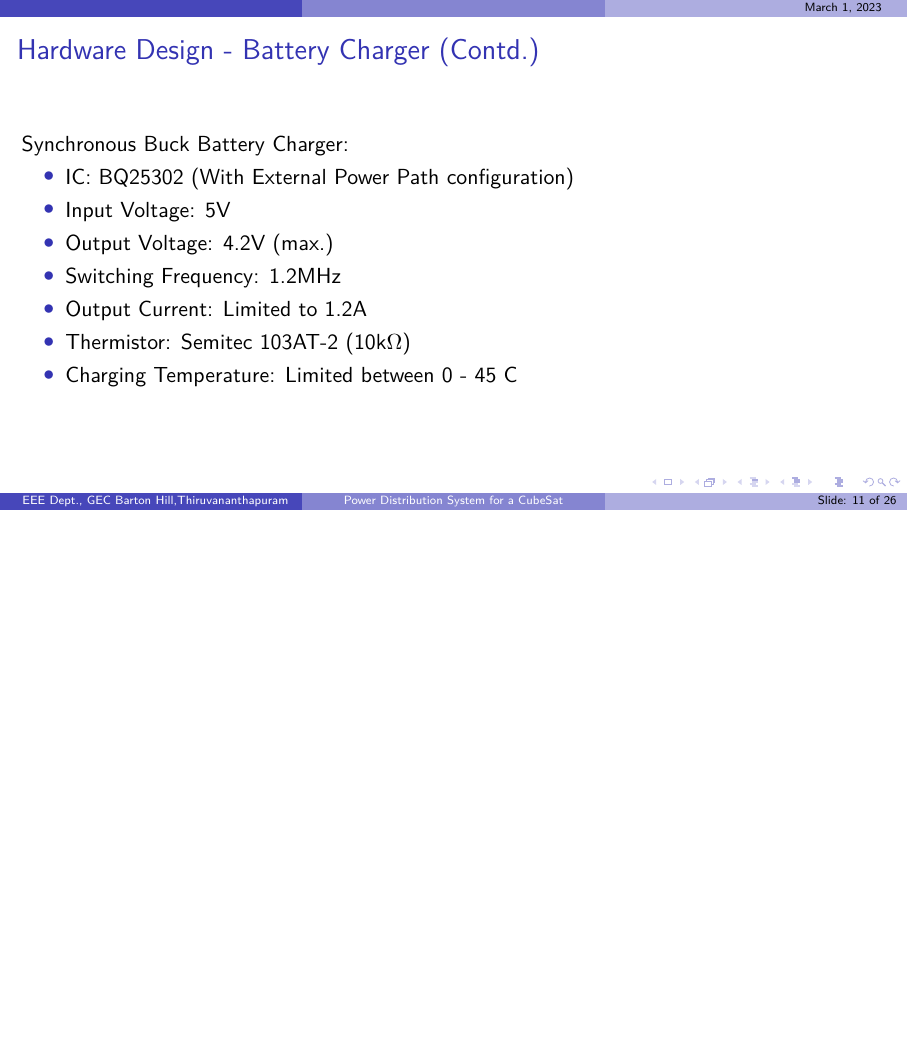
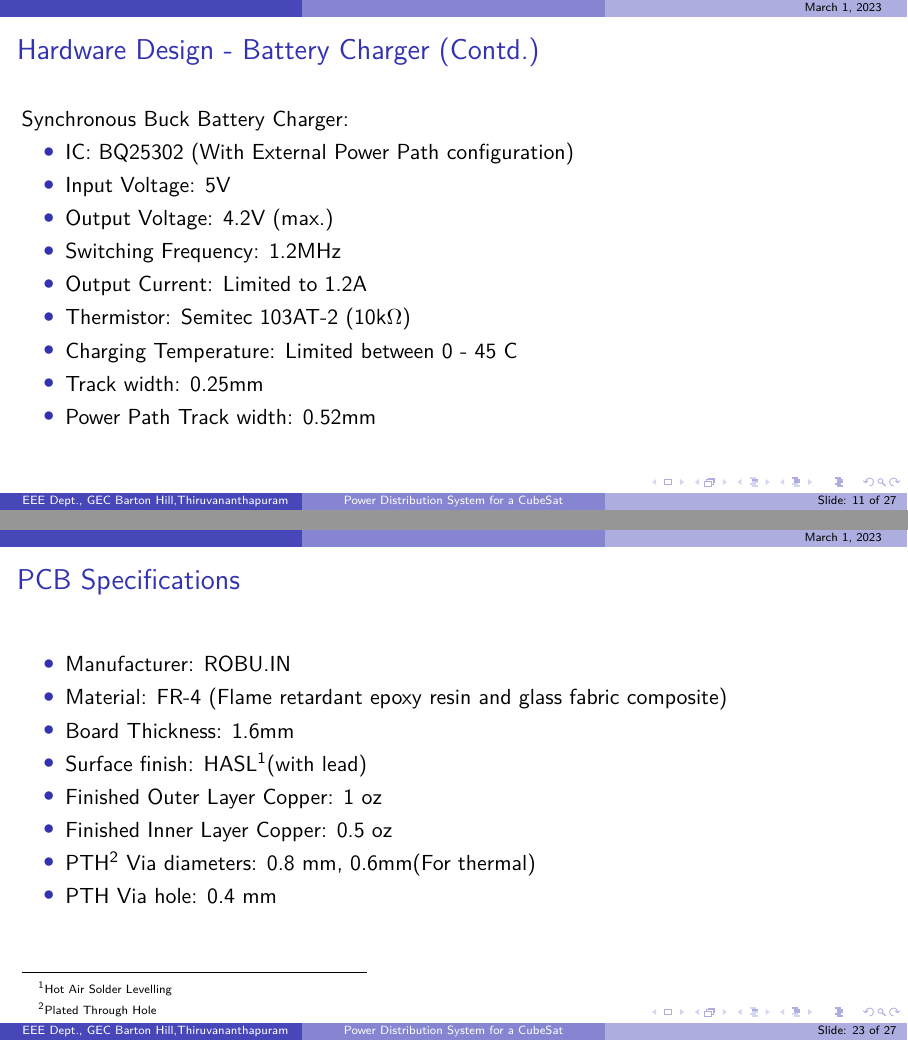
Before and after one commit to Cubesat-EPS-Project/rvw_presentations, LaTeX slides (ppt2.tex): page 11 of 26 before the commit and pages 11 and 23 of 27 after it, the two joined at a grey line, the shorter picture padded with empty space. Compiled offline with pdfLaTeX.

Commit message:
Add pcb specs

```diff
--- a/ppt2.tex
+++ b/ppt2.tex
@@ -488,6 +488,8 @@
 				\item Output Current: Limited to 1.2A
 				\item Thermistor: Semitec 103AT-2 (10k\ohm)
 				\item Charging Temperature: Limited between 0 - 45 C
+				\item Track width: 0.25mm
+				\item Power Path Track width: 0.52mm
 			\end{itemize}
 		\end{frame}
 
@@ -595,6 +597,20 @@
 					%\label{fig:mesh1}
 				\end{figure}
 			\end{frame}
+
+				\begin{frame}{PCB Specifications}
+			\begin{itemize}
+				\item Manufacturer: ROBU.IN
+				\item Material: FR-4 (Flame retardant epoxy resin and glass fabric composite)
+				\item Board Thickness: 1.6mm
+				\item Surface finish: HASL{\footnote{Hot Air Solder Levelling}}(with lead)
+				\item Finished Outer Layer Copper: 1 oz
+				\item Finished Inner Layer Copper: 0.5 oz
+				\item PTH{\footnote{Plated Through Hole}} Via diameters: 0.8 mm, 0.6mm(For thermal)
+				\item PTH Via hole: 0.4 mm
+			\end{itemize}
+		\end{frame}
+
 		\end{section}
 		%    \begin{frame}
 			%    \frametitle{Hardware Design - Microcontroller}
```
Also changed, not shown: diag/1.pdf, diag/MpptDemoBoard.pdf, diag/charg 3d.png, diag/charg.pdf, ppt2.tex (4 more changed lines), 2 other files.
